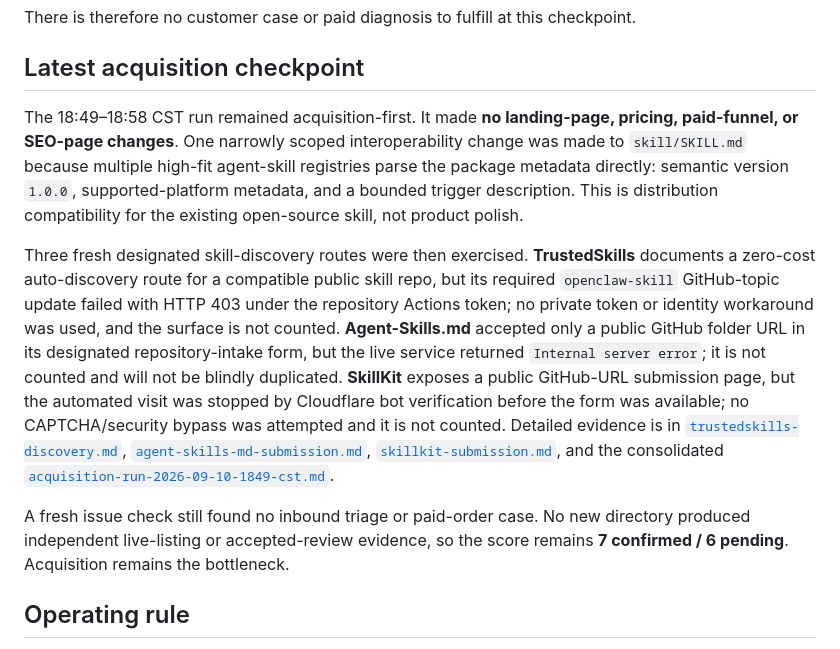
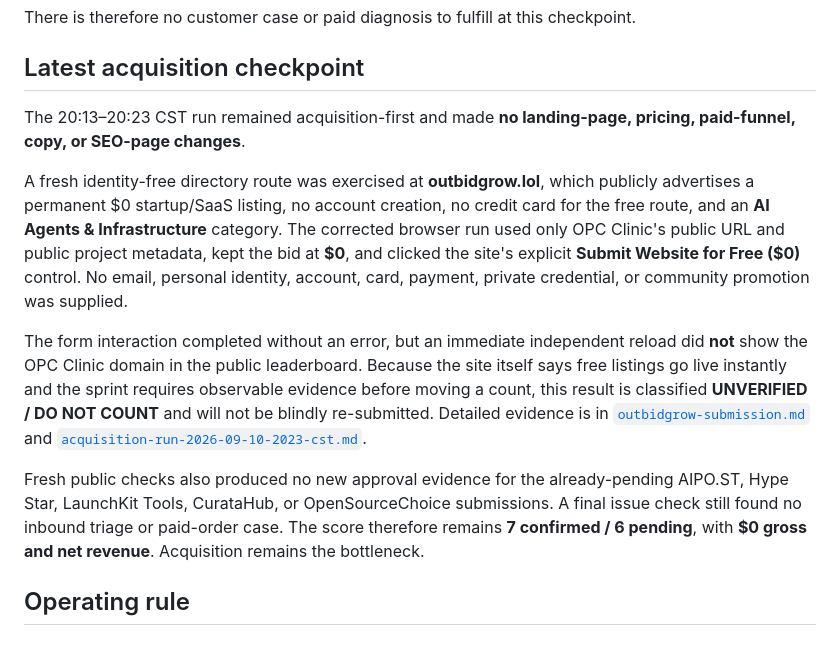
Before and after one commit to qrex102300-ui/opc-clinic, a Markdown page: ops/revenue-scorecard.md, the part around one of its changes. Rendered like a GitHub page.

Commit message:
Update revenue scorecard after 20:23 acquisition run

```diff
--- a/ops/revenue-scorecard.md
+++ b/ops/revenue-scorecard.md
@@ -54,11 +54,13 @@ There is therefore no customer case or paid diagnosis to fulfill at this checkpo
 
 ## Latest acquisition checkpoint
 
-The 18:49–18:58 CST run remained acquisition-first. It made **no landing-page, pricing, paid-funnel, or SEO-page changes**. One narrowly scoped interoperability change was made to `skill/SKILL.md` because multiple high-fit agent-skill registries parse the package metadata directly: semantic version `1.0.0`, supported-platform metadata, and a bounded trigger description. This is distribution compatibility for the existing open-source skill, not product polish.
+The 20:13–20:23 CST run remained acquisition-first and made **no landing-page, pricing, paid-funnel, copy, or SEO-page changes**.
 
-Three fresh designated skill-discovery routes were then exercised. **TrustedSkills** documents a zero-cost auto-discovery route for a compatible public skill repo, but its required `openclaw-skill` GitHub-topic update failed with HTTP 403 under the repository Actions token; no private token or identity workaround was used, and the surface is not counted. **Agent-Skills.md** accepted only a public GitHub folder URL in its designated repository-intake form, but the live service returned `Internal server error`; it is not counted and will not be blindly duplicated. **SkillKit** exposes a public GitHub-URL submission page, but the automated visit was stopped by Cloudflare bot verification before the form was available; no CAPTCHA/security bypass was attempted and it is not counted. Detailed evidence is in [`trustedskills-discovery.md`](./trustedskills-discovery.md), [`agent-skills-md-submission.md`](./agent-skills-md-submission.md), [`skillkit-submission.md`](./skillkit-submission.md), and the consolidated [`acquisition-run-2026-09-10-1849-cst.md`](./acquisition-run-2026-09-10-1849-cst.md).
+A fresh identity-free directory route was exercised at **outbidgrow.lol**, which publicly advertises a permanent $0 startup/SaaS listing, no account creation, no credit card for the free route, and an **AI Agents & Infrastructure** category. The corrected browser run used only OPC Clinic's public URL and public project metadata, kept the bid at **$0**, and clicked the site's explicit **Submit Website for Free ($0)** control. No email, personal identity, account, card, payment, private credential, or community promotion was supplied.
 
-A fresh issue check still found no inbound triage or paid-order case. No new directory produced independent live-listing or accepted-review evidence, so the score remains **7 confirmed / 6 pending**. Acquisition remains the bottleneck.
+The form interaction completed without an error, but an immediate independent reload did **not** show the OPC Clinic domain in the public leaderboard. Because the site itself says free listings go live instantly and the sprint requires observable evidence before moving a count, this result is classified **UNVERIFIED / DO NOT COUNT** and will not be blindly re-submitted. Detailed evidence is in [`outbidgrow-submission.md`](./outbidgrow-submission.md) and [`acquisition-run-2026-09-10-2023-cst.md`](./acquisition-run-2026-09-10-2023-cst.md).
+
+Fresh public checks also produced no new approval evidence for the already-pending AIPO.ST, Hype Star, LaunchKit Tools, CurataHub, or OpenSourceChoice submissions. A final issue check still found no inbound triage or paid-order case. The score therefore remains **7 confirmed / 6 pending**, with **$0 gross and net revenue**. Acquisition remains the bottleneck.
 
 ## Operating rule
 
```
Also changed, not shown: other parts of ops/revenue-scorecard.md (+2 -2 lines).
